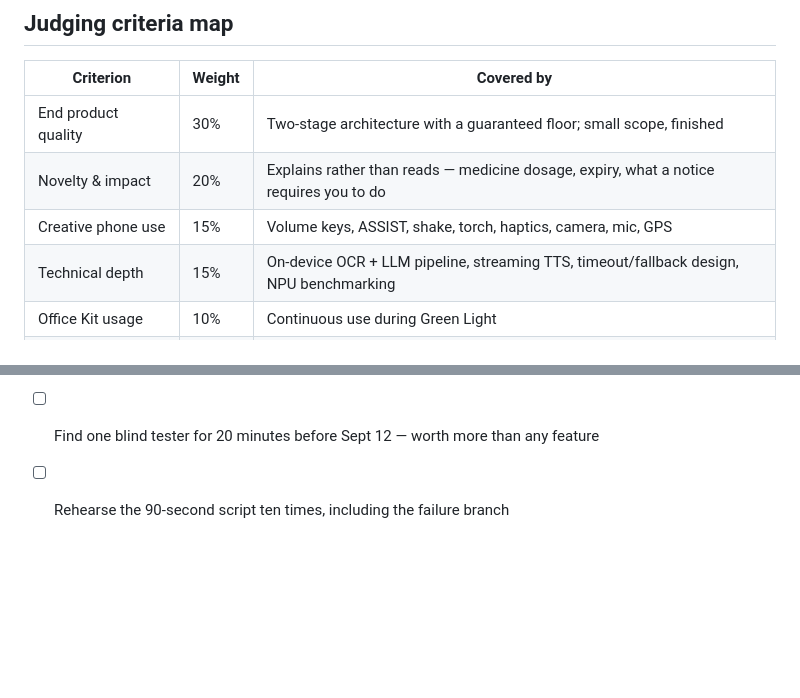
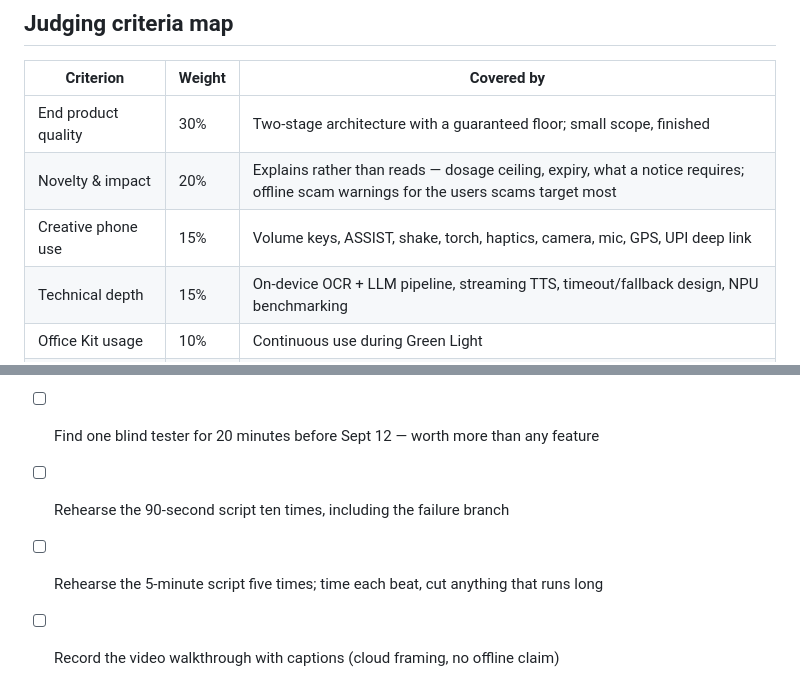
Before and after one commit to jhansipallapothu/iqoo-hackathon, a Markdown page: DEMO_FEATURES.md, 2 parts joined by grey strips. GitHub-like rendering; blank space fills up the shorter version.

```diff
--- a/DEMO_FEATURES.md
+++ b/DEMO_FEATURES.md
@@ -137,8 +173,8 @@ Assume one live failure. The fast path carries it.
 | Criterion | Weight | Covered by |
 | --- | --- | --- |
 | End product quality | 30% | Two-stage architecture with a guaranteed floor; small scope, finished |
-| Novelty & impact | 20% | Explains rather than reads — medicine dosage, expiry, what a notice requires you to do |
-| Creative phone use | 15% | Volume keys, ASSIST, shake, torch, haptics, camera, mic, GPS |
+| Novelty & impact | 20% | Explains rather than reads — dosage ceiling, expiry, what a notice requires; offline scam warnings for the users scams target most |
+| Creative phone use | 15% | Volume keys, ASSIST, shake, torch, haptics, camera, mic, GPS, UPI deep link |
 | Technical depth | 15% | On-device OCR + LLM pipeline, streaming TTS, timeout/fallback design, NPU benchmarking |
 | Office Kit usage | 10% | Continuous use during Green Light |
 | Demo & presentation | 10% | Airplane mode, high-stakes objects, rehearsed failure recovery |
@@ -155,3 +191,5 @@ Assume one live failure. The fast path carries it.
 - [ ] Verify `flutter build apk --release` (only debug tested so far)
 - [ ] Find one blind tester for 20 minutes before Sept 12 — worth more than any feature
 - [ ] Rehearse the 90-second script ten times, including the failure branch
+- [ ] Rehearse the 5-minute script five times; time each beat, cut anything that runs long
+- [ ] Record the video walkthrough with captions (cloud framing, no offline claim)
```
Also changed, not shown: other parts of DEMO_FEATURES.md (+36 -0 lines).
